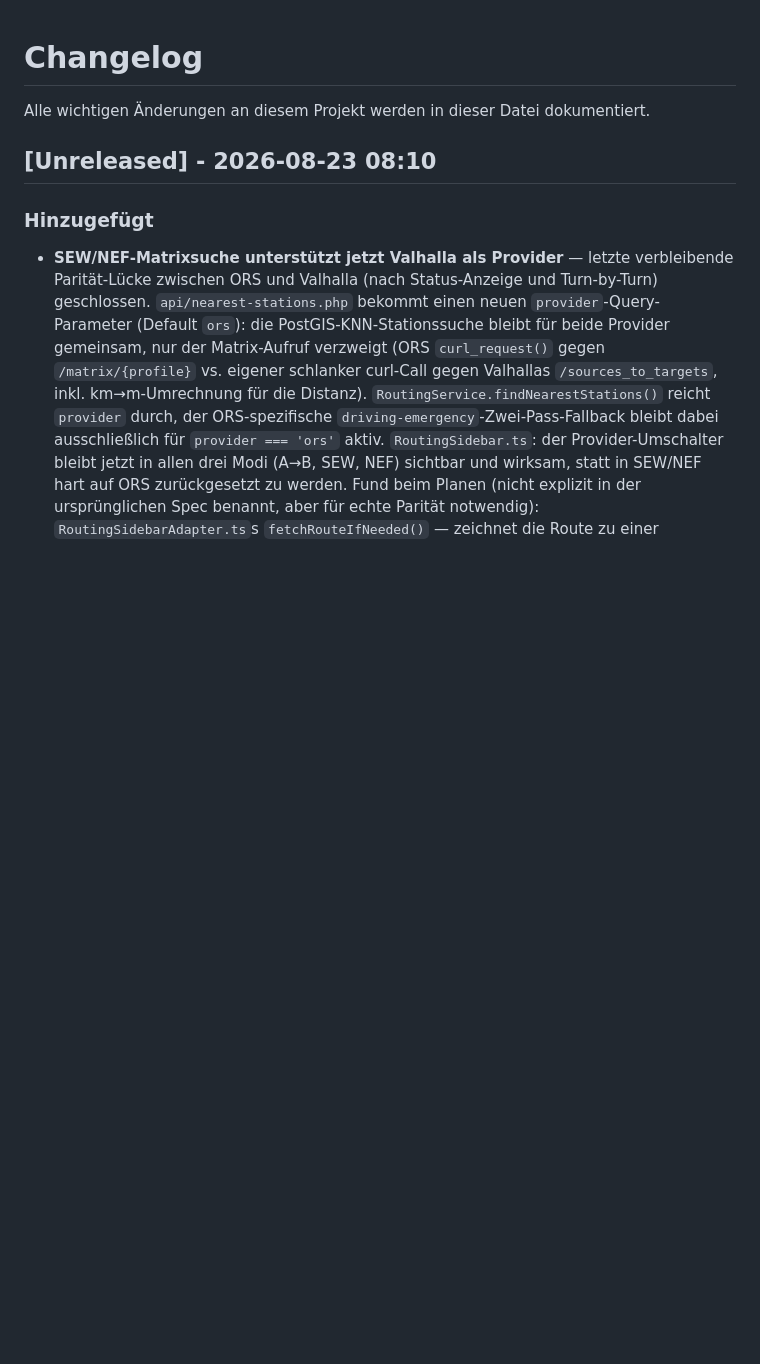
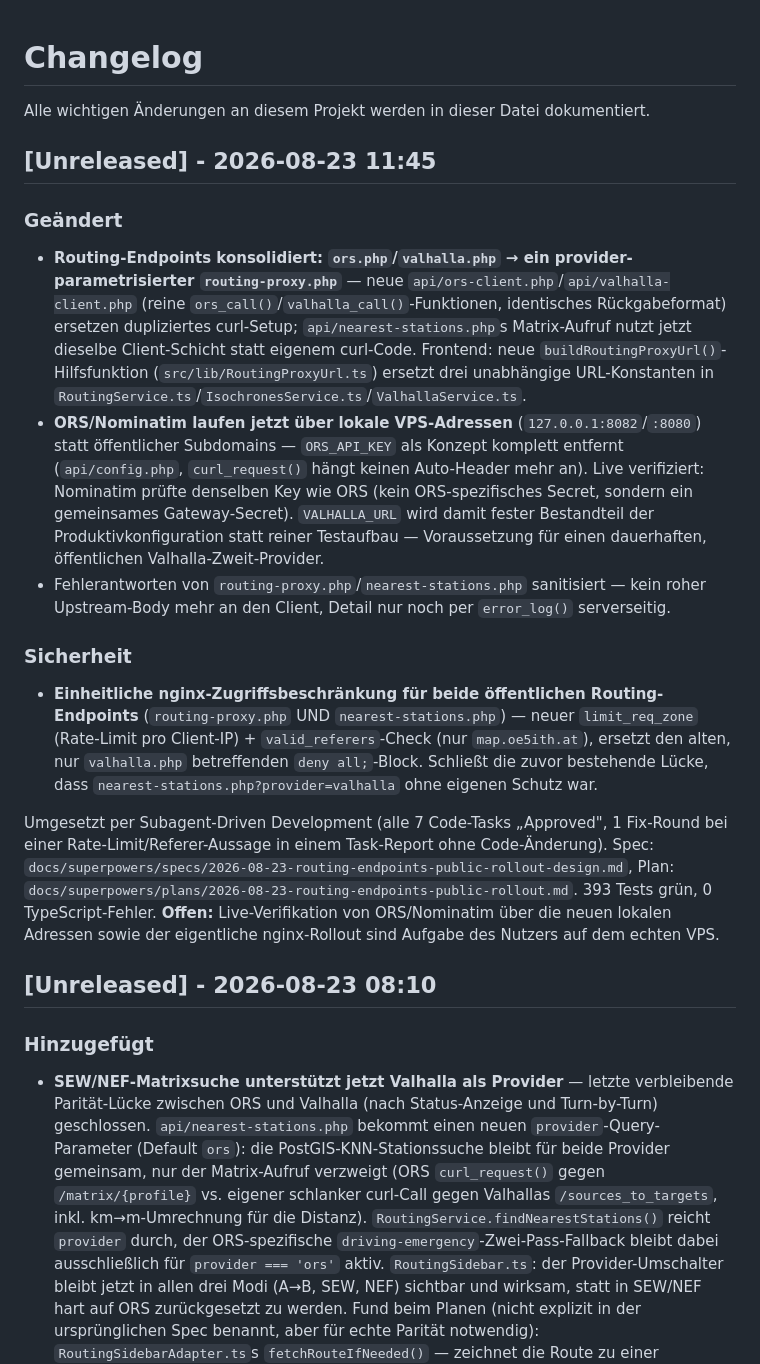
Before and after one commit to brikbrik94/website-v3, a Markdown page: docs/CHANGELOG.md, the part around the change. Rendered like a GitHub page; blank space fills up the shorter version.

```diff
--- a/docs/CHANGELOG.md
+++ b/docs/CHANGELOG.md
@@ -1,6 +1,39 @@
 # Changelog
 
 Alle wichtigen Änderungen an diesem Projekt werden in dieser Datei dokumentiert.
+
+## [Unreleased] - 2026-08-23 11:45
+
+### Geändert
+- **Routing-Endpoints konsolidiert: `ors.php`/`valhalla.php` → ein provider-parametrisierter
+  `routing-proxy.php`** — neue `api/ors-client.php`/`api/valhalla-client.php` (reine
+  `ors_call()`/`valhalla_call()`-Funktionen, identisches Rückgabeformat) ersetzen dupliziertes
+  curl-Setup; `api/nearest-stations.php`s Matrix-Aufruf nutzt jetzt dieselbe Client-Schicht statt
+  eigenem curl-Code. Frontend: neue `buildRoutingProxyUrl()`-Hilfsfunktion
+  (`src/lib/RoutingProxyUrl.ts`) ersetzt drei unabhängige URL-Konstanten in
+  `RoutingService.ts`/`IsochronesService.ts`/`ValhallaService.ts`.
+- **ORS/Nominatim laufen jetzt über lokale VPS-Adressen** (`127.0.0.1:8082`/`:8080`) statt
+  öffentlicher Subdomains — `ORS_API_KEY` als Konzept komplett entfernt (`api/config.php`,
+  `curl_request()` hängt keinen Auto-Header mehr an). Live verifiziert: Nominatim prüfte
+  denselben Key wie ORS (kein ORS-spezifisches Secret, sondern ein gemeinsames Gateway-Secret).
+  `VALHALLA_URL` wird damit fester Bestandteil der Produktivkonfiguration statt reiner
+  Testaufbau — Voraussetzung für einen dauerhaften, öffentlichen Valhalla-Zweit-Provider.
+- Fehlerantworten von `routing-proxy.php`/`nearest-stations.php` sanitisiert — kein roher
+  Upstream-Body mehr an den Client, Detail nur noch per `error_log()` serverseitig.
+
+### Sicherheit
+- **Einheitliche nginx-Zugriffsbeschränkung für beide öffentlichen Routing-Endpoints**
+  (`routing-proxy.php` UND `nearest-stations.php`) — neuer `limit_req_zone` (Rate-Limit pro
+  Client-IP) + `valid_referers`-Check (nur `map.oe5ith.at`), ersetzt den alten, nur
+  `valhalla.php` betreffenden `deny all;`-Block. Schließt die zuvor bestehende Lücke, dass
+  `nearest-stations.php?provider=valhalla` ohne eigenen Schutz war.
+
+Umgesetzt per Subagent-Driven Development (alle 7 Code-Tasks „Approved", 1 Fix-Round bei einer
+Rate-Limit/Referer-Aussage in einem Task-Report ohne Code-Änderung). Spec:
+`docs/superpowers/specs/2026-08-23-routing-endpoints-public-rollout-design.md`, Plan:
+`docs/superpowers/plans/2026-08-23-routing-endpoints-public-rollout.md`. 393 Tests grün, 0
+TypeScript-Fehler. **Offen:** Live-Verifikation von ORS/Nominatim über die neuen lokalen
+Adressen sowie der eigentliche nginx-Rollout sind Aufgabe des Nutzers auf dem echten VPS.
 
 ## [Unreleased] - 2026-08-23 08:10
 
```
Also changed, not shown: docs/TODO.md (+20 -1 lines).
